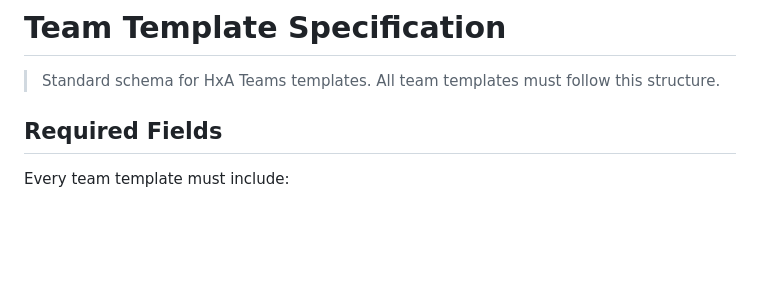
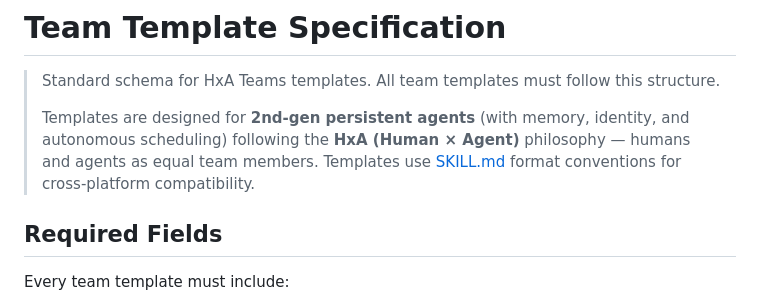
Before and after one commit to coco-xyz/hxa-teams, a Markdown page: schema/team-template-spec.md, the part around the change. Rendered like a GitHub page; blank space fills up the shorter version.

```diff
--- a/schema/team-template-spec.md
+++ b/schema/team-template-spec.md
@@ -1,6 +1,8 @@
 # Team Template Specification
 
 > Standard schema for HxA Teams templates. All team templates must follow this structure.
+>
+> Templates are designed for **2nd-gen persistent agents** (with memory, identity, and autonomous scheduling) following the **HxA (Human × Agent)** philosophy — humans and agents as equal team members. Templates use [SKILL.md](https://github.com/anthropics/skills) format conventions for cross-platform compatibility.
 
 ## Required Fields
 
```
Also changed, not shown: README.md (+28 -9 lines), docs/getting-started.md (+4 -2 lines).
